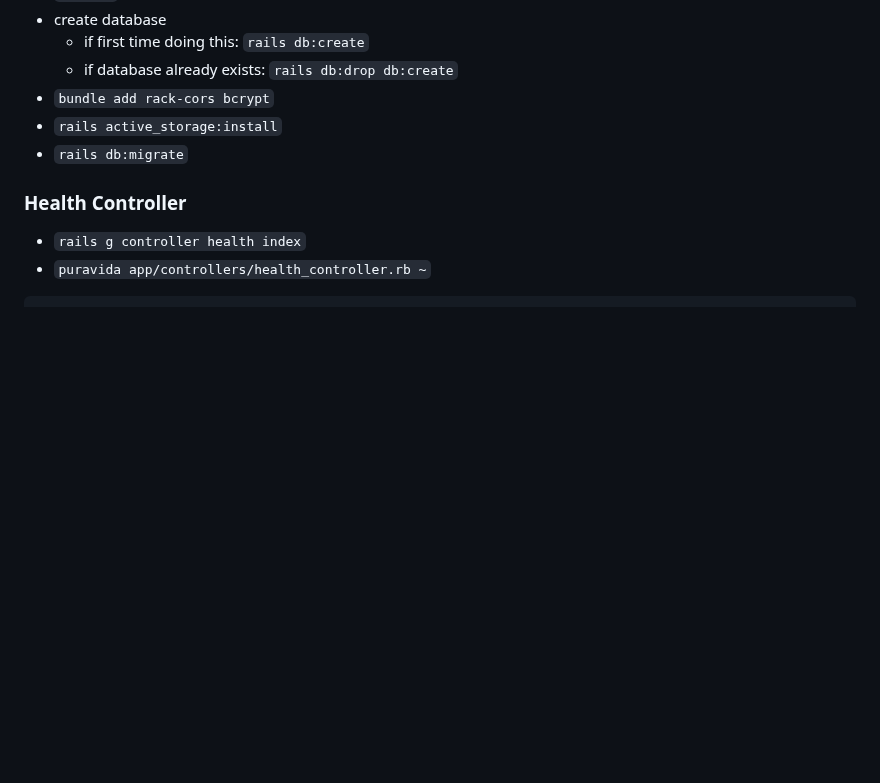
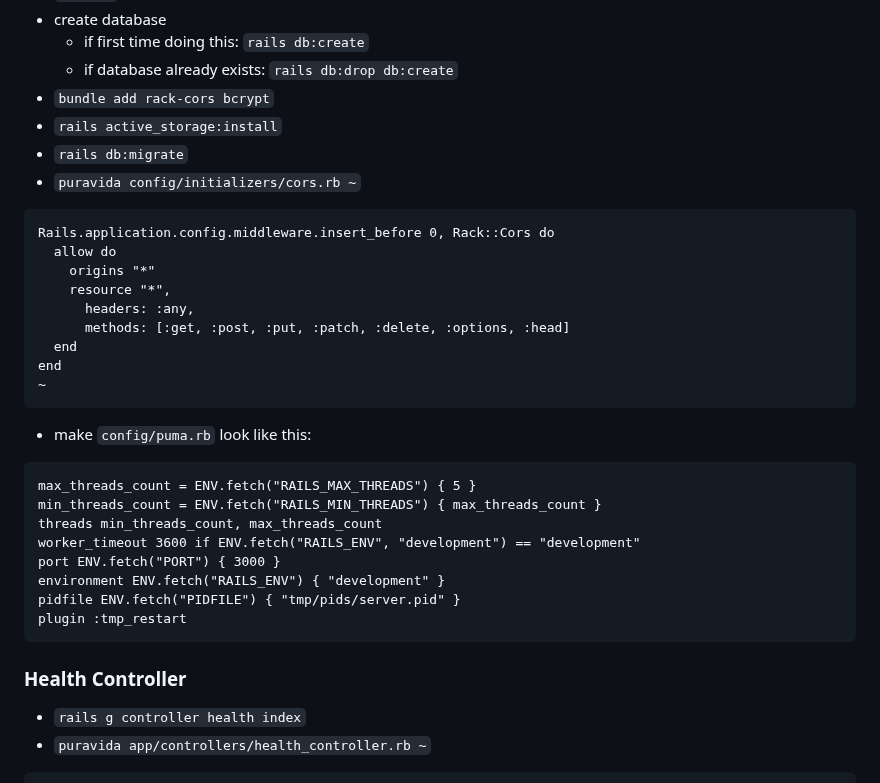
Before and after one commit to mark-mcdermott/ruxtmin, a Markdown page: README.md, the part around one of its changes. GitHub-like rendering; blank space fills up the shorter version.

````diff
--- a/README.md
+++ b/README.md
@@ -16,6 +16,29 @@ This uses Nuxt 2 as a frontend and Rails 7 as a backend API and uses very simple
 - `bundle add rack-cors bcrypt`
 - `rails active_storage:install`
 - `rails db:migrate`
+- `puravida config/initializers/cors.rb ~`
+```
+Rails.application.config.middleware.insert_before 0, Rack::Cors do
+  allow do
+    origins "*"
+    resource "*",
+      headers: :any,
+      methods: [:get, :post, :put, :patch, :delete, :options, :head]
+  end
+end
+~
+```
+- make `config/puma.rb` look like this:
+```
+max_threads_count = ENV.fetch("RAILS_MAX_THREADS") { 5 }
+min_threads_count = ENV.fetch("RAILS_MIN_THREADS") { max_threads_count }
+threads min_threads_count, max_threads_count
+worker_timeout 3600 if ENV.fetch("RAILS_ENV", "development") == "development"
+port ENV.fetch("PORT") { 3000 }
+environment ENV.fetch("RAILS_ENV") { "development" }
+pidfile ENV.fetch("PIDFILE") { "tmp/pids/server.pid" }
+plugin :tmp_restart
+```
 
 ### Health Controller
 - `rails g controller health index`
````
Also changed, not shown: other parts of README.md (+32 -12 lines).
